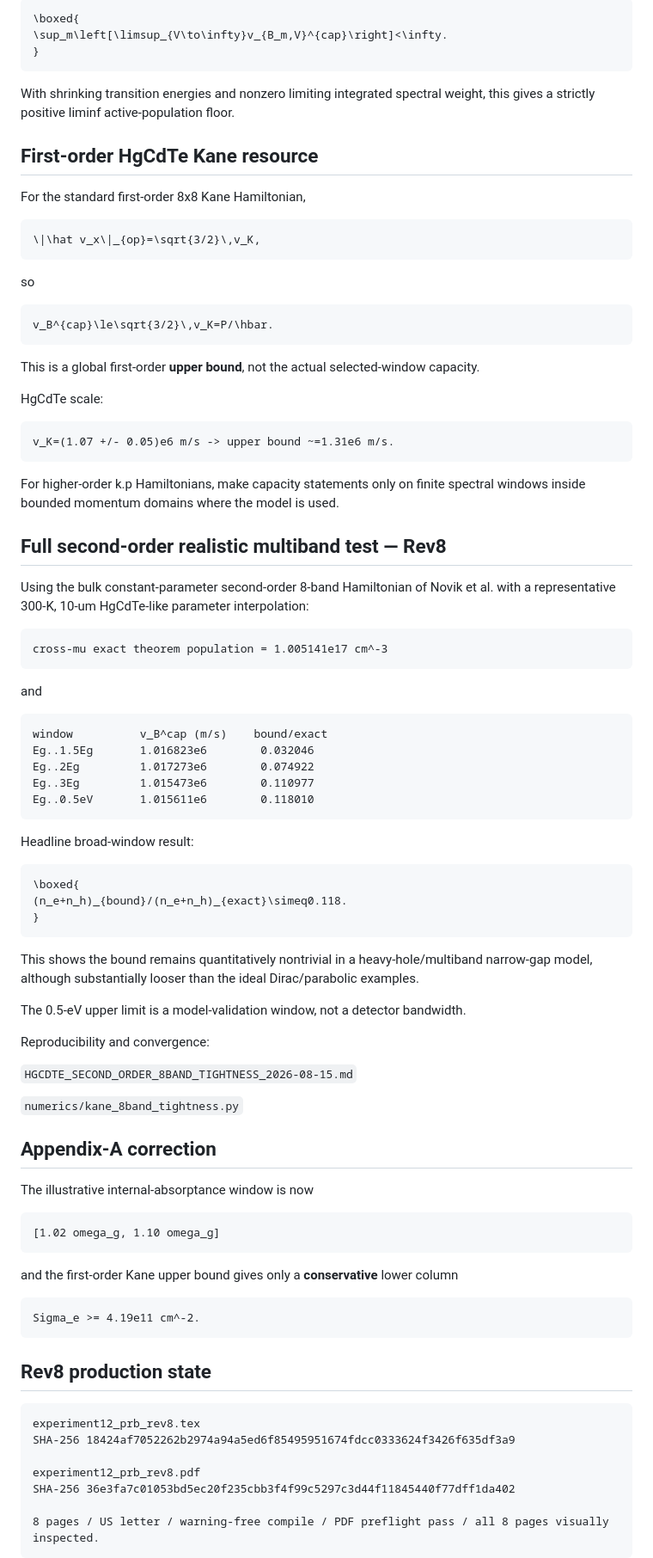
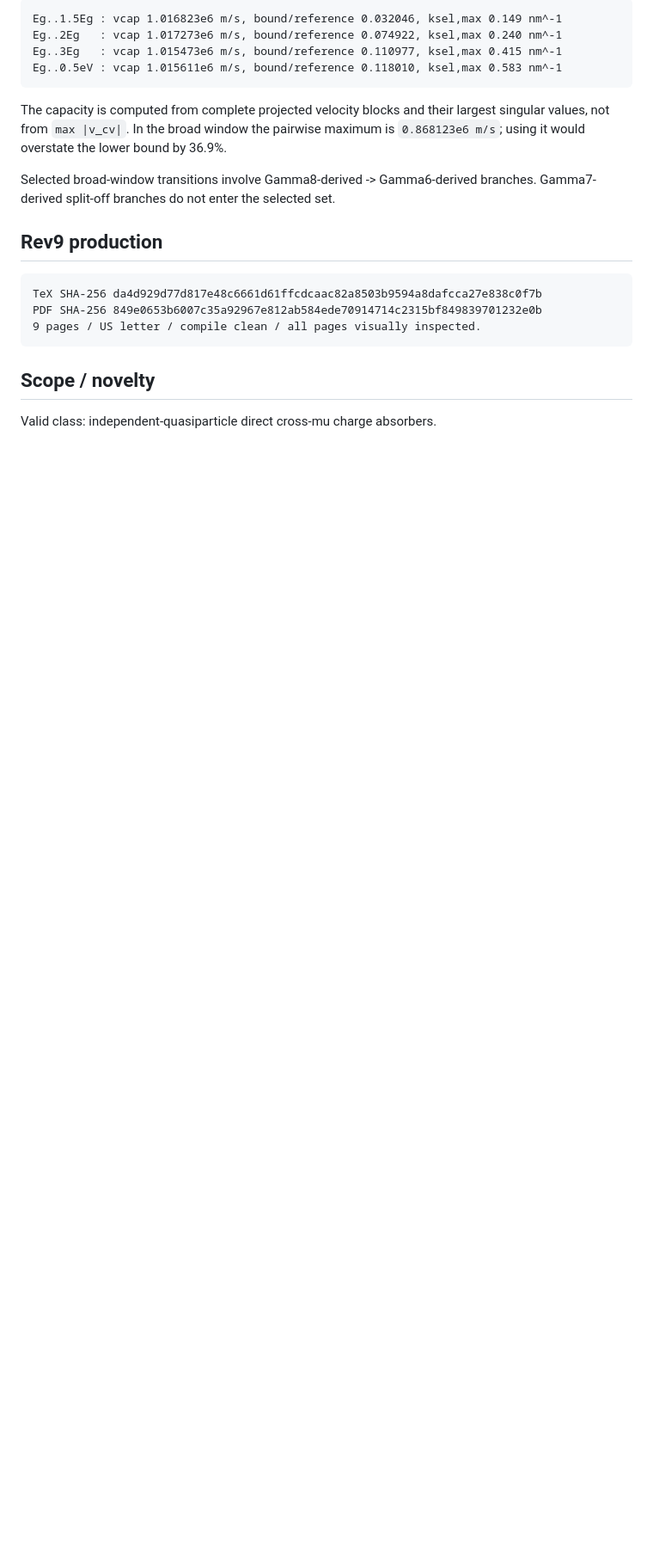
Before and after one commit to Kajin-0/gedanken_3, a Markdown page: AGENTS.md, the part around one of its changes. Shown at 86% size. Drawn GitHub-style; blank space fills up the shorter version.

Commit message:
Exp12: set PRB Rev9 as active review state

````diff
--- a/AGENTS.md
+++ b/AGENTS.md
@@ -90,95 +61,24 @@ For moving low-energy windows `B_m`, Rev8 requires the stronger joint condition
 
-```math
-\boxed{
-\sup_m\left[\limsup_{V\to\infty}v_{B_m,V}^{cap}\right]<\infty.
-}
+```text
+Eg..1.5Eg : vcap 1.016823e6 m/s, bound/reference 0.032046, ksel,max 0.149 nm^-1
+Eg..2Eg   : vcap 1.017273e6 m/s, bound/reference 0.074922, ksel,max 0.240 nm^-1
+Eg..3Eg   : vcap 1.015473e6 m/s, bound/reference 0.110977, ksel,max 0.415 nm^-1
+Eg..0.5eV : vcap 1.015611e6 m/s, bound/reference 0.118010, ksel,max 0.583 nm^-1
 ```
 
-With shrinking transition energies and nonzero limiting integrated spectral weight, this gives a strictly positive liminf active-population floor.
+The capacity is computed from complete projected velocity blocks and their largest singular values, not from `max |v_cv|`. In the broad window the pairwise maximum is `0.868123e6 m/s`; using it would overstate the lower bound by 36.9%.
 
-## First-order HgCdTe Kane resource
+Selected broad-window transitions involve Gamma8-derived -> Gamma6-derived branches. Gamma7-derived split-off branches do not enter the selected set.
 
-For the standard first-order 8x8 Kane Hamiltonian,
+## Rev9 production
 
-```math
-\|\hat v_x\|_{op}=\sqrt{3/2}\,v_K,
+```text
+TeX SHA-256 da4d929d77d817e48c6661d61ffcdcaac82a8503b9594a8dafcca27e838c0f7b
+PDF SHA-256 849e0653b6007c35a92967e812ab584ede70914714c2315bf849839701232e0b
+9 pages / US letter / compile clean / all pages visually inspected.
 ```
 
-so
+## Scope / novelty
 
-```math
-v_B^{cap}\le\sqrt{3/2}\,v_K=P/\hbar.
-```
+Valid class: independent-quasiparticle direct cross-mu charge absorbers.
 
-This is a global first-order **upper bound**, not the actual selected-window capacity.
-
-HgCdTe scale:
-
-```text
-v_K=(1.07 +/- 0.05)e6 m/s -> upper bound ~=1.31e6 m/s.
-```
-
-For higher-order k.p Hamiltonians, make capacity statements only on finite spectral windows inside bounded momentum domains where the model is used.
-
-## Full second-order realistic multiband test — Rev8
-
-Using the bulk constant-parameter second-order 8-band Hamiltonian of Novik et al. with a representative 300-K, 10-um HgCdTe-like parameter interpolation:
-
-```text
-cross-mu exact theorem population = 1.005141e17 cm^-3
-```
-
-and
-
-```text
-window          v_B^cap (m/s)    bound/exact
-Eg..1.5Eg       1.016823e6        0.032046
-Eg..2Eg         1.017273e6        0.074922
-Eg..3Eg         1.015473e6        0.110977
-Eg..0.5eV       1.015611e6        0.118010
-```
-
-Headline broad-window result:
-
-```math
-\boxed{
-(n_e+n_h)_{bound}/(n_e+n_h)_{exact}\simeq0.118.
-}
-```
-
-This shows the bound remains quantitatively nontrivial in a heavy-hole/multiband narrow-gap model, although substantially looser than the ideal Dirac/parabolic examples.
-
-The 0.5-eV upper limit is a model-validation window, not a detector bandwidth.
-
-Reproducibility and convergence:
-
-`HGCDTE_SECOND_ORDER_8BAND_TIGHTNESS_2026-08-15.md`
-
-`numerics/kane_8band_tightness.py`
-
-## Appendix-A correction
-
-The illustrative internal-absorptance window is now
-
-```text
-[1.02 omega_g, 1.10 omega_g]
-```
-
-and the first-order Kane upper bound gives only a **conservative** lower column
-
-```text
-Sigma_e >= 4.19e11 cm^-2.
-```
-
-## Rev8 production state
-
-```text
-experiment12_prb_rev8.tex
-SHA-256 18424af7052262b2974a94a5ed6f85495951674fdcc0333624f3426f635df3a9
-
-experiment12_prb_rev8.pdf
-SHA-256 36e3fa7c01053bd5ec20f235cbb3f4f99c5297c3d44f11845440f77dff1da402
-
-8 pages / US letter / warning-free compile / PDF preflight pass / all 8 pages visually inspected.
-```
-
````
Also changed, not shown: other parts of AGENTS.md (+27 -84 lines).
